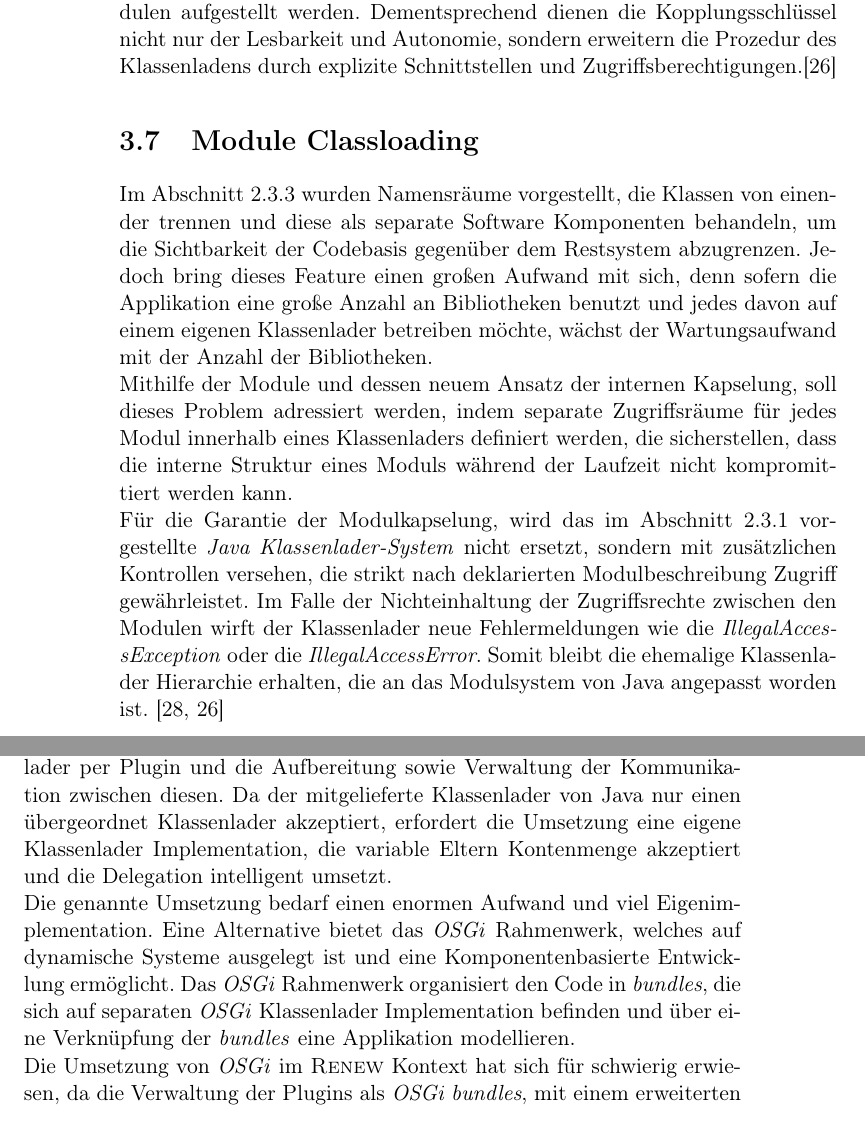
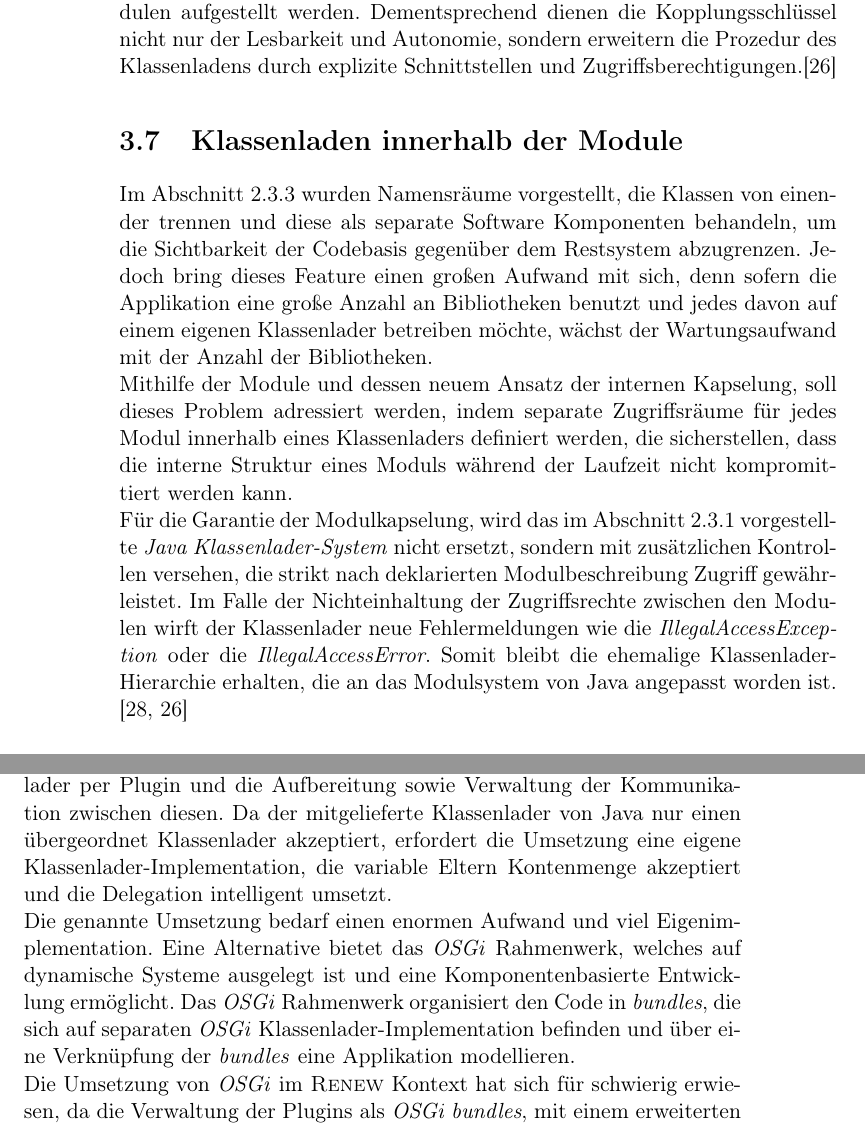
Before and after one commit to iFindY/bericht, a LaTeX thesis (Thesis.tex, which reads Ausgangssituation.tex, Modularity.tex): two parts of pages 40 and 75 of 125, joined at a grey line, cut so that both start at the same text. Compiled offline with pdfLaTeX.

Commit message:
Spelling

```diff
--- a/Ausgangssituation.tex
+++ b/Ausgangssituation.tex
@@ -276,8 +276,8 @@
 				\label{fig:classLoadDuv}
 			\end{figure}
 			Duvigneaus Java Prototyp \cite{Duvigneau09} sollte eine Plugin-Verwaltung anbieten, die Plugins einfach sowie dynamisch neu konfigurieren lässt und das Hinzufügen und Entfernen von Plugins während der Laufzeit ermöglicht. Da der Prototyp nur die Praxistauglichkeit demonstrieren sollte, wurde eine schnellere Variante implementiert, die nur die nötigste Funktionalität bereitstellt. Die Umsetzung der Klassenlader-Architektur aus der Abbildung \ref{fig:classLoadDuv} hat sich als ausreichend, jedoch nicht Mängelfrei herausgestellt. Die Umsetzung unterstützte ein essenzielles Charakteristikum eines dynamischen Systems nicht, nämlich das Entladen der Plugin Codebasis aus der Applikation während der Laufzeit. Denn, die Plugins werden mit einem gemeinsamen Klassenlader in das System eingebunden, der keine Möglichkeit anbietet eine auserwählte Codebasis zu vergessen. Dementsprechend können Plugins, die mit einem gemeinsamen Klassenlader geladen worden sind, nicht mehr separat behandelt werden. Dies hat zur Folge, dass die Applikation während der Laufzeit ständig wächst und die Möglichkeit verliert Plugins während der Laufzeit zu aktualisieren. Somit ist man an einen Neustart angewiesen, der die initiale Codebasis zurücksetzt und die Plugins entfernt oder aktualisiert. Daraus folgt eine erhebliche Beeinträchtigung der Wartbarkeit und der Systemstabilität für Systeme mit einem permanenten Betrieb. \bigbreak
-			Einer der vorgeschlagenen Lösungsansätze ist das Erstellen eines Klassenlader per Plugin und die Aufbereitung sowie Verwaltung der Kommunikation zwischen diesen. Da der mitgelieferte Klassenlader von Java nur einen übergeordnet Klassenlader akzeptiert, erfordert die Umsetzung eine eigene Klassenlader Implementation, die variable Eltern Kontenmenge akzeptiert und die Delegation intelligent umsetzt.\newline
-			Die genannte Umsetzung bedarf einen enormen Aufwand und viel Eigenimplementation. Eine Alternative bietet das \textit{OSGi} Rahmenwerk, welches auf dynamische Systeme ausgelegt ist und eine Komponentenbasierte Entwicklung ermöglicht. Das \textit{OSGi} Rahmenwerk organisiert den Code in \textit{bundles}, die sich auf separaten \textit{OSGi} Klassenlader Implementation befinden und über eine Verknüpfung der \textit{bundles} eine Applikation modellieren. \newline
+			Einer der vorgeschlagenen Lösungsansätze ist das Erstellen eines Klassenlader per Plugin und die Aufbereitung sowie Verwaltung der Kommunikation zwischen diesen. Da der mitgelieferte Klassenlader von Java nur einen übergeordnet Klassenlader akzeptiert, erfordert die Umsetzung eine eigene Klassenlader-Implementation, die variable Eltern Kontenmenge akzeptiert und die Delegation intelligent umsetzt.\newline
+			Die genannte Umsetzung bedarf einen enormen Aufwand und viel Eigenimplementation. Eine Alternative bietet das \textit{OSGi} Rahmenwerk, welches auf dynamische Systeme ausgelegt ist und eine Komponentenbasierte Entwicklung ermöglicht. Das \textit{OSGi} Rahmenwerk organisiert den Code in \textit{bundles}, die sich auf separaten \textit{OSGi} Klassenlader-Implementation befinden und über eine Verknüpfung der \textit{bundles} eine Applikation modellieren. \newline
 			Die Umsetzung von \textit{OSGi} im \textsc{Renew} Kontext hat sich für schwierig erwiesen, da die Verwaltung der Plugins als \textit{OSGi bundles}, mit einem erweiterten Lebenszyklus und Kommunikationsschwierigkeiten, den gewünschten Anforderungen nicht entsprach \cite{Duvigneau09}. Demzufolge wurde die Java Umsetzung des Klassenlader-Systems der \textit{OSGi} Umsetzung vorgezogen und bis zum jetzigen Standpunkt einwandfrei betrieben. \bigbreak
 
 			Mit der Einführung des Modulsystem von Java, ist Java fähig das genannt Problem anzugehen und bietet eine Alternative zu den beiden genannten Lösungsansätzen. Die Umsetzungsmöglichkeit der dynamischen Plugin Verwaltung wird im nächsten Abschnitt der neu eingeführten Modulschichten diskutiert.
--- a/Modularity.tex
+++ b/Modularity.tex
@@ -167,10 +167,10 @@
 
   Wie in der grafischen Darstellung \ref{fig:abw-kopl} abgebildet, handelt es sich bei den Kopplungstypen um Zugriffsrechte, die als ein offener Vertrag zwischen Modulen aufgestellt werden. Dementsprechend dienen die Kopplungsschlüssel nicht nur der Lesbarkeit und Autonomie, sondern erweitern die Prozedur des Klassenladens durch explizite Schnittstellen und Zugriffsberechtigungen.\cite{modulMitJava9}
 
-  \section{Module Classloading} \label{sec:mod-cll}
+  \section{Klassenladen innerhalb der Module} \label{sec:mod-cll}
     Im Abschnitt \ref{sec:nam} wurden Namensräume vorgestellt, die Klassen von einender trennen und diese als separate Software Komponenten behandeln, um die Sichtbarkeit der Codebasis gegenüber dem Restsystem abzugrenzen. Jedoch bring dieses Feature einen großen Aufwand mit sich, denn sofern die Applikation eine große Anzahl an Bibliotheken benutzt und jedes davon auf einem eigenen Klassenlader betreiben möchte, wächst der Wartungsaufwand mit der Anzahl der Bibliotheken.\newline
     Mithilfe der Module und dessen neuem Ansatz der internen Kapselung, soll dieses Problem adressiert werden, indem separate Zugriffsräume für jedes Modul innerhalb eines Klassenladers definiert werden, die sicherstellen, dass die interne Struktur eines Moduls während der Laufzeit nicht kompromittiert werden kann.\newline
-    Für die Garantie der Modulkapselung, wird das im Abschnitt \ref{sec:cls} vorgestellte \textit{Java Klassenlader-System} nicht ersetzt, sondern mit zusätzlichen Kontrollen versehen, die strikt nach deklarierten Modulbeschreibung Zugriff gewährleistet. Im Falle der Nichteinhaltung der Zugriffsrechte zwischen den Modulen wirft der Klassenlader neue Fehlermeldungen wie die \textit{IllegalAccessException} oder die \textit{IllegalAccessError}. Somit bleibt die ehemalige Klassenlader Hierarchie erhalten, die an das Modulsystem von Java angepasst worden ist. \cite{classLoadingOracle, modulMitJava9}\bigbreak
+    Für die Garantie der Modulkapselung, wird das im Abschnitt \ref{sec:cls} vorgestellte \textit{Java Klassenlader-System} nicht ersetzt, sondern mit zusätzlichen Kontrollen versehen, die strikt nach deklarierten Modulbeschreibung Zugriff gewährleistet. Im Falle der Nichteinhaltung der Zugriffsrechte zwischen den Modulen wirft der Klassenlader neue Fehlermeldungen wie die \textit{IllegalAccessException} oder die \textit{IllegalAccessError}. Somit bleibt die ehemalige Klassenlader-Hierarchie erhalten, die an das Modulsystem von Java angepasst worden ist. \cite{classLoadingOracle, modulMitJava9}\bigbreak
 
     Um die neuen Kontrollmechanismen im Java Kern zu verankern, wurde der die \textit{rt.jar}, die für die Ausführung von Java Code zuständig ist, auf Module mit expliziten Aufgabenbereichen aufgeteilt. Wie in der Abbildung \ref{fig:jdk} abgebildet, beschäftigt sich das aktualisierte \textit{Klassenlader-System} mit dem Laden bestimmter Module, die in Gültigkeitsbereiche fragmentiert sind. Diese nutzen immer noch das Delegierungsmodell \ref{sec:dm} und delegieren jede Anfrage zuerst an den Wurzel-Klassenlader. Mit dem Modulsystem von Java wurde dieses Verfahren durch zwei Sicherheitsverfahren erweitert. Das erste Verfahren löst eins der größten Schwierigkeiten der Java Entwickelung, nämlich das Management der Abhängigkeiten eines Systems. Diese Herausforderung wird als \textit{Jar-Hell} bezeichnet und beschreibt eine komplexe Applikation, die eine lange Liste an genutzten Drittanbieter Bibliotheken benötigt. Das Problem taucht auf, da der Java Code den Klassenpfad nicht kontrolliert und annehmen muss, dass alle benötigten Bibliotheken auf den Klassenpfad vorhanden sind. Die lokal eingerichtete Maschine oder Entwicklungsumgebung kann das Management verwalten, jedoch kann diese nicht garantieren, dass die Software in einer anderen Umgebung funktionsfähig bleibt.\newline
     Dieser Anforderung hat sich das Modulsystem von Java gestellt und bietet die phasenübergreifende Wiedergabetreue auf allen Systemen, indem jedes Modul eine Voraussetzung deklariert, die der Modulpfad erfüllen muss, bevor die Applikation ihre Arbeit beginnt. Somit wird das gleiche Verhalten sowie Fehlerprüfungen in der Kompilierungs- und Ausführungsphase erreicht.\newline
```
Also changed, not shown: Ausgangssituation.tex (8 more changed lines), Modularity.tex (4 more changed lines).
